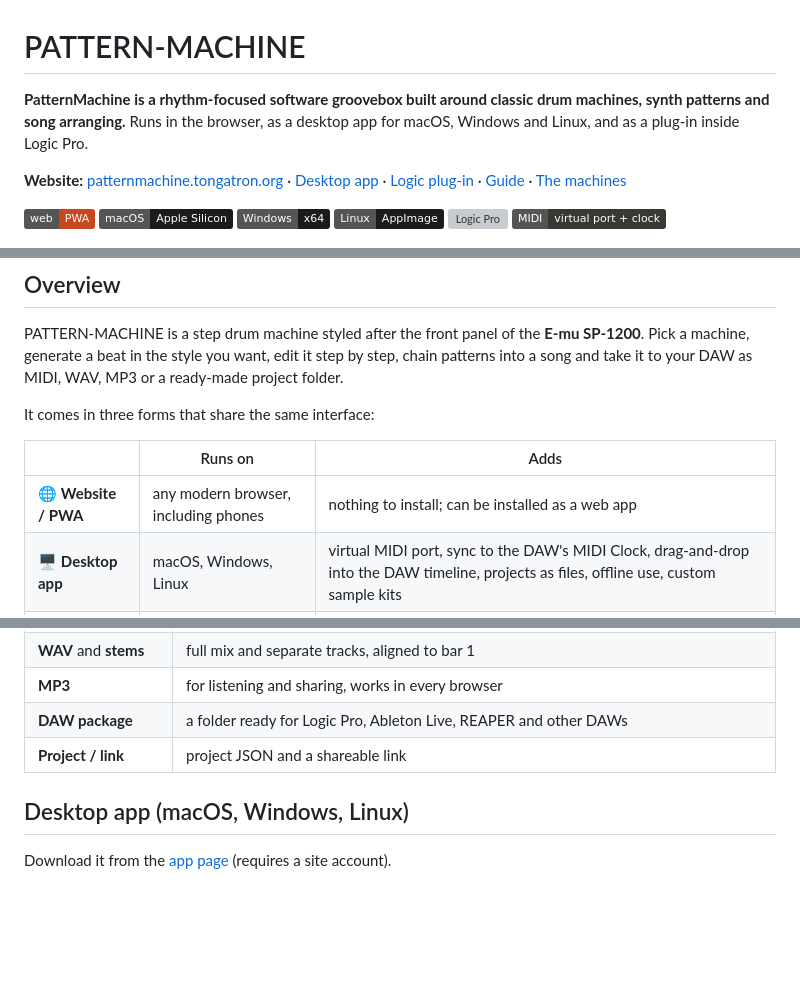
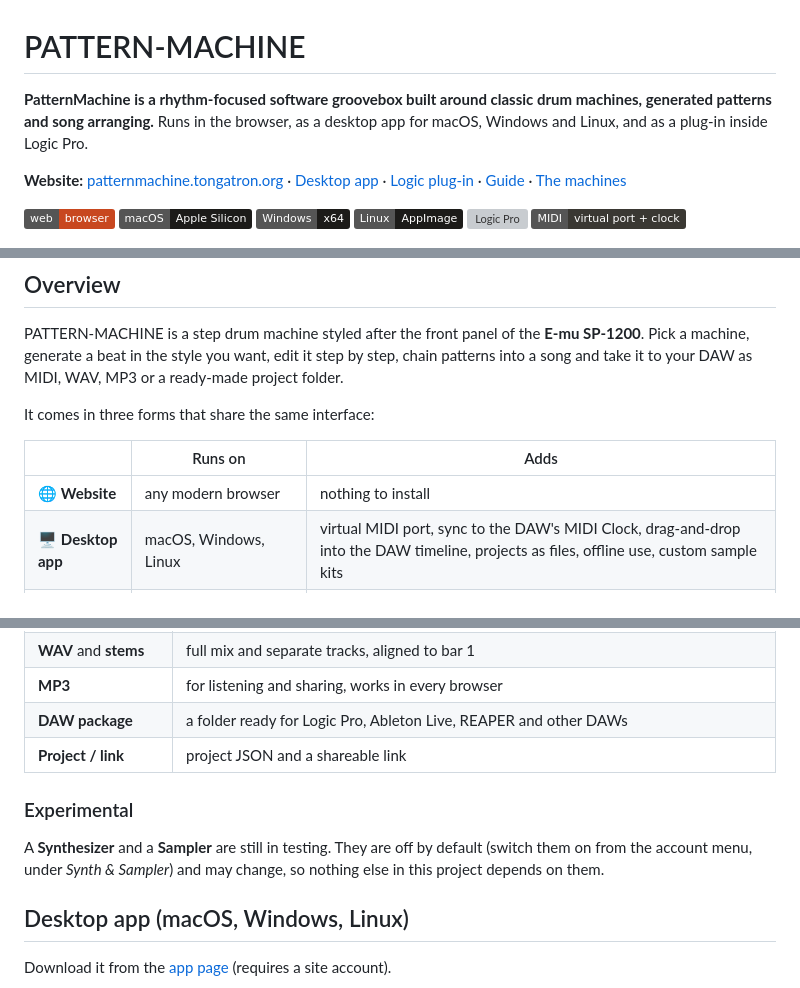
Before and after one commit to tongatron/PatternMachine, a Markdown page: README.md, 3 parts joined by grey strips. Rendered like a GitHub page; badges without logos; blank space fills up the shorter version; grey boxes are pictures that could not be loaded.

Commit message:
README: remove PWA, phone and synth wording; cite Synthesizer and Sampler as experimental
Badge and table now say browser/website instead of PWA, the phone and
installable-web-app wording is gone, and a short Experimental note names the
Synthesizer and Sampler as off-by-default tools still in testing.

Co-Authored-By: Claude Sonnet 5.5 <noreply@anthropic.com>

```diff
--- a/README.md
+++ b/README.md
@@ -1,6 +1,6 @@
 # PATTERN-MACHINE
 
-**PatternMachine is a rhythm-focused software groovebox built around classic drum machines, synth patterns and song arranging.**
+**PatternMachine is a rhythm-focused software groovebox built around classic drum machines, generated patterns and song arranging.**
 Runs in the browser, as a desktop app for macOS, Windows and Linux, and as a plug-in inside Logic Pro.
 
 **Website:** [patternmachine.tongatron.org](https://patternmachine.tongatron.org) ·
@@ -9,7 +9,7 @@ Runs in the browser, as a desktop app for macOS, Windows and Linux, and as a plu
 [Guide](https://patternmachine.tongatron.org/funzioni.html) ·
 [The machines](https://patternmachine.tongatron.org/macchine.html)
 
-![Web](https://img.shields.io/badge/web-PWA-c8471f)
+![Web](https://img.shields.io/badge/web-browser-c8471f)
 ![macOS](https://img.shields.io/badge/macOS-Apple%20Silicon-1c1b19)
 ![Windows](https://img.shields.io/badge/Windows-x64-1c1b19)
 ![Linux](https://img.shields.io/badge/Linux-AppImage-1c1b19)
@@ -39,7 +39,7 @@ It comes in three forms that share the same interface:
 
 | | Runs on | Adds |
 |---|---|---|
-| 🌐 **Website / PWA** | any modern browser, including phones | nothing to install; can be installed as a web app |
+| 🌐 **Website** | any modern browser | nothing to install |
 | 🖥️ **Desktop app** | macOS, Windows, Linux | virtual MIDI port, sync to the DAW's MIDI Clock, drag-and-drop into the DAW timeline, projects as files, offline use, custom sample kits |
 | 🎛️ **Logic plug-in** | Logic Pro (AU) and other hosts (VST3) | plays inside an instrument track, sample-accurate with the host transport, state saved with the Logic project |
 
@@ -76,6 +76,10 @@ from any point on the timeline or solo a single block.
 | **MP3** | for listening and sharing, works in every browser |
 | **DAW package** | a folder ready for Logic Pro, Ableton Live, REAPER and other DAWs |
 | **Project / link** | project JSON and a shareable link |
+
+### Experimental
+A **Synthesizer** and a **Sampler** are still in testing. They are off by default (switch them on from the account menu,
+under *Synth & Sampler*) and may change, so nothing else in this project depends on them.
 
 ## Desktop app (macOS, Windows, Linux)
 
```
Also changed, not shown: other parts of README.md (+1 -1 lines).
